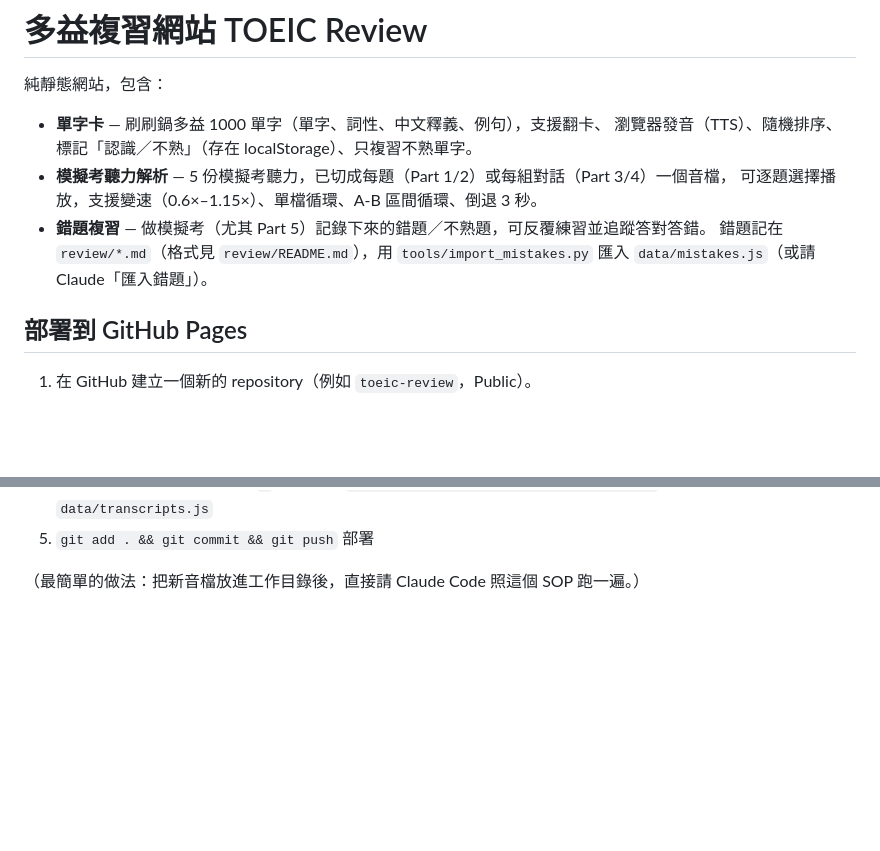
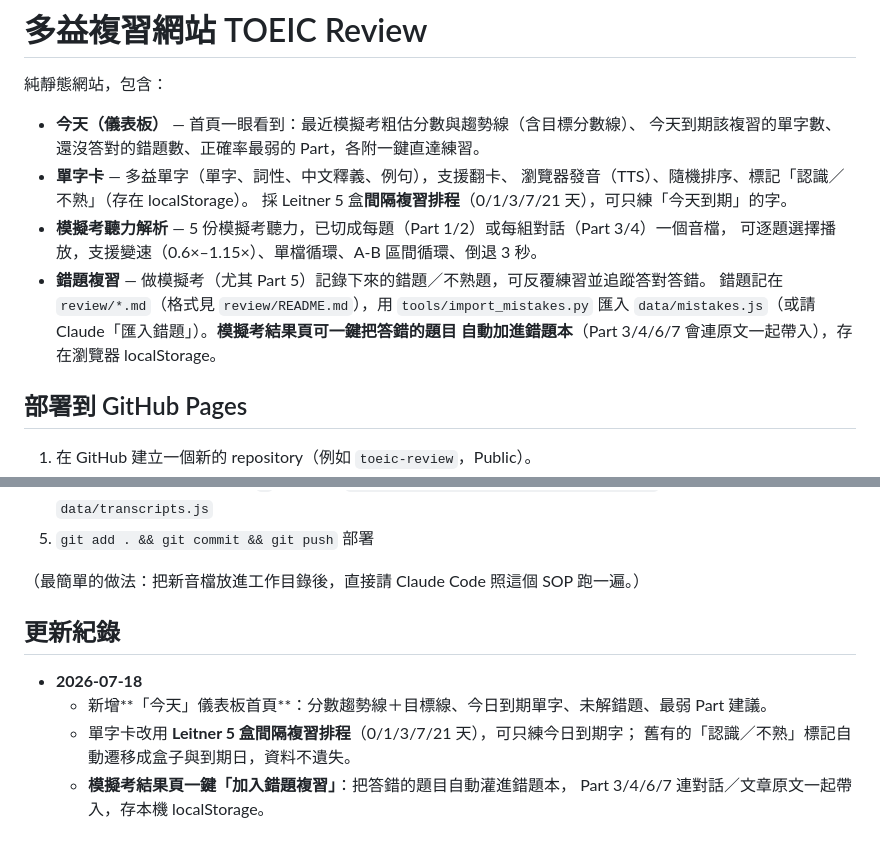
Before and after one commit to victortsaitw12/toeic-review, a Markdown page: README.md, 2 parts joined by grey strips. GitHub-like rendering; blank space fills up the shorter version.

Commit message:
README 補上更新紀錄與新功能說明（今天儀表板、單字 SRS、錯題一鍵閉環）
Co-Authored-By: Claude Opus 4.8 <noreply@anthropic.com>

```diff
--- a/README.md
+++ b/README.md
@@ -2,13 +2,17 @@
 
 純靜態網站，包含：
 
-- **單字卡** — 刷刷鍋多益 1000 單字（單字、詞性、中文釋義、例句），支援翻卡、
-  瀏覽器發音（TTS）、隨機排序、標記「認識／不熟」（存在 localStorage）、只複習不熟單字。
+- **今天（儀表板）** — 首頁一眼看到：最近模擬考粗估分數與趨勢線（含目標分數線）、
+  今天到期該複習的單字數、還沒答對的錯題數、正確率最弱的 Part，各附一鍵直達練習。
+- **單字卡** — 多益單字（單字、詞性、中文釋義、例句），支援翻卡、
+  瀏覽器發音（TTS）、隨機排序、標記「認識／不熟」（存在 localStorage）。
+  採 Leitner 5 盒**間隔複習排程**（0/1/3/7/21 天），可只練「今天到期」的字。
 - **模擬考聽力解析** — 5 份模擬考聽力，已切成每題（Part 1/2）或每組對話（Part 3/4）一個音檔，
   可逐題選擇播放，支援變速（0.6×–1.15×）、單檔循環、A-B 區間循環、倒退 3 秒。
 - **錯題複習** — 做模擬考（尤其 Part 5）記錄下來的錯題／不熟題，可反覆練習並追蹤答對答錯。
   錯題記在 `review/*.md`（格式見 `review/README.md`），用 `tools/import_mistakes.py` 匯入
-  `data/mistakes.js`（或請 Claude「匯入錯題」）。
+  `data/mistakes.js`（或請 Claude「匯入錯題」）。**模擬考結果頁可一鍵把答錯的題目
+  自動加進錯題本**（Part 3/4/6/7 會連原文一起帶入），存在瀏覽器 localStorage。
 
 ## 部署到 GitHub Pages
 
@@ -97,3 +101,12 @@ audio/Test1..5/   # 切割好的聽力音檔（每題／每組一個 mp3）
 5. `git add . && git commit && git push` 部署
 
 （最簡單的做法：把新音檔放進工作目錄後，直接請 Claude Code 照這個 SOP 跑一遍。）
+
+## 更新紀錄
+
+- **2026-07-18**
+  - 新增**「今天」儀表板首頁**：分數趨勢線＋目標線、今日到期單字、未解錯題、最弱 Part 建議。
+  - 單字卡改用 **Leitner 5 盒間隔複習排程**（0/1/3/7/21 天），可只練今日到期字；
+    舊有的「認識／不熟」標記自動遷移成盒子與到期日，資料不遺失。
+  - **模擬考結果頁一鍵「加入錯題複習」**：把答錯的題目自動灌進錯題本，
+    Part 3/4/6/7 連對話／文章原文一起帶入，存本機 localStorage。
```
